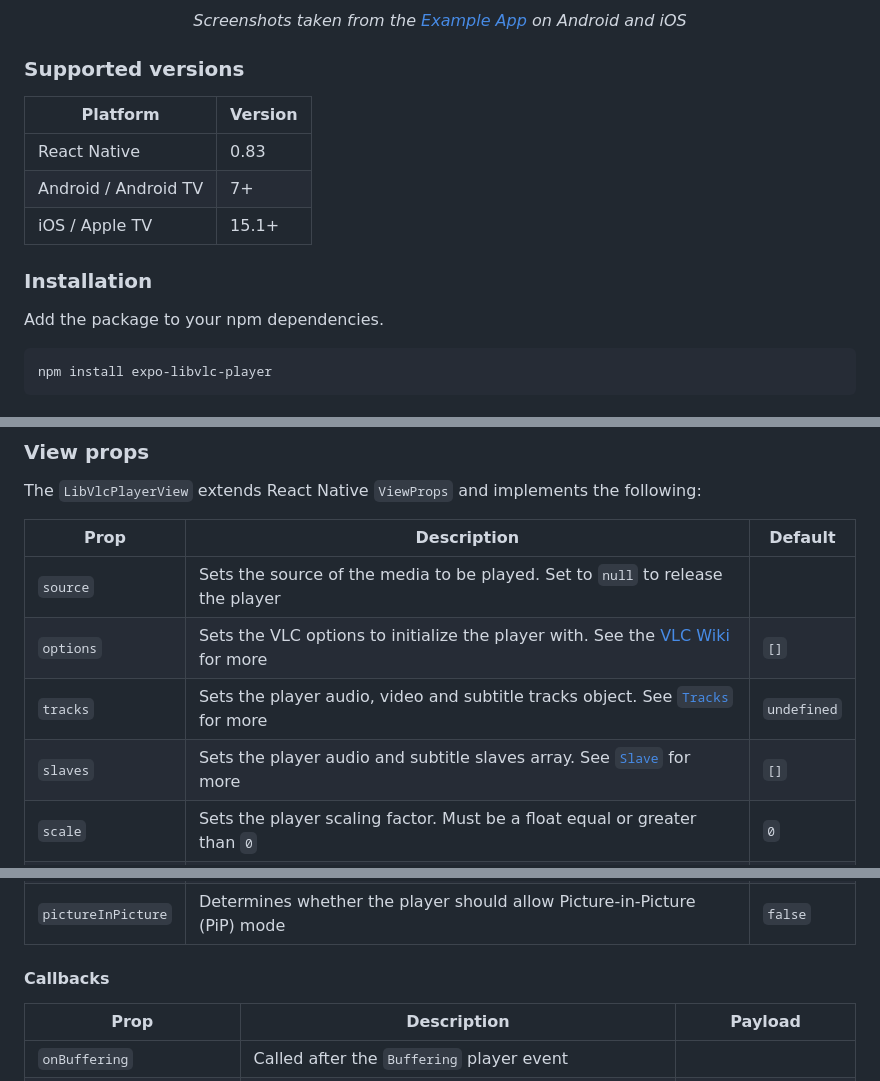
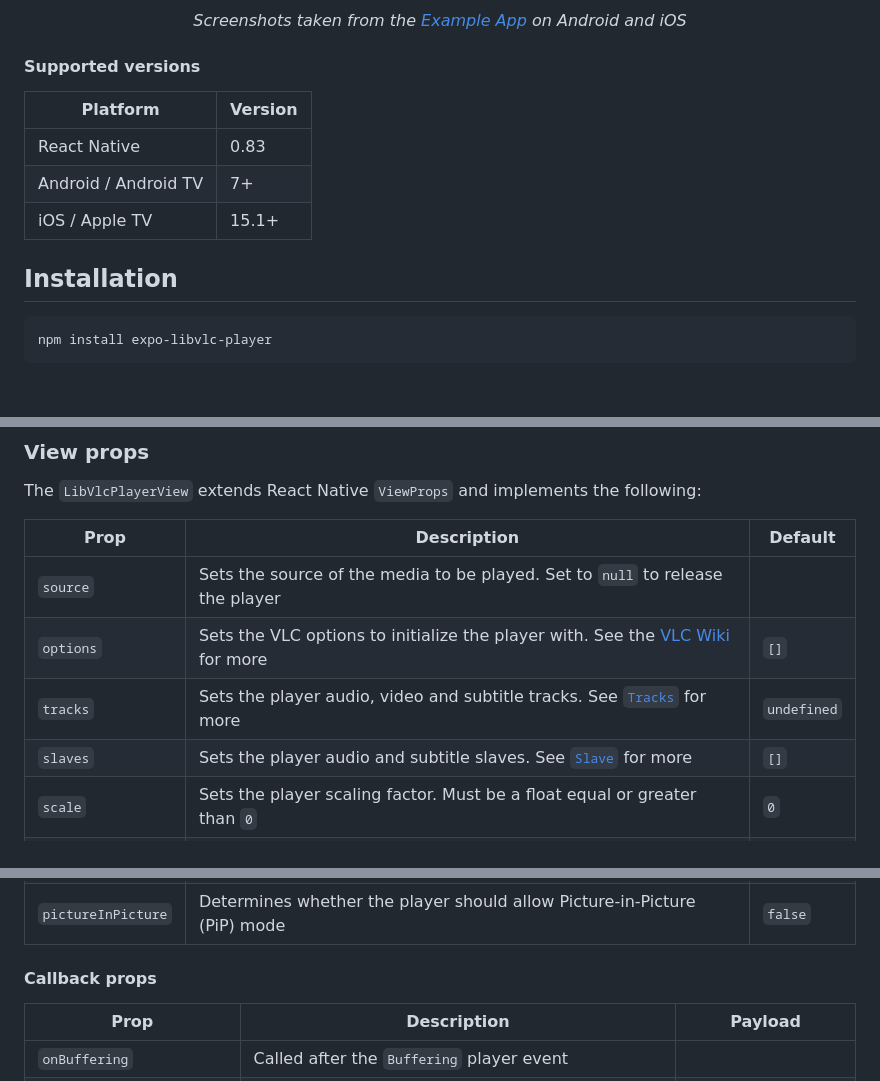
Before and after one commit to cornejobarraza/expo-libvlc-player, a Markdown page: README.md, 3 parts joined by grey strips. Drawn GitHub-style.

````diff
--- a/README.md
+++ b/README.md
@@ -19,7 +19,7 @@
   <i>Screenshots taken from the <a href="example/App.tsx">Example App</a> on Android and iOS</i>
 </p>
 
-### Supported versions
+#### Supported versions
 
 | Platform             | Version |
 | -------------------- | ------- |
@@ -27,9 +27,7 @@
 | Android / Android TV | 7+      |
 | iOS / Apple TV       | 15.1+   |
 
-### Installation
-
-Add the package to your npm dependencies.
+## Installation
 
 ```
 npm install expo-libvlc-player
@@ -143,8 +141,8 @@ The `LibVlcPlayerView` extends React Native `ViewProps` and implements the follo
 | ------------------ | --------------------------------------------------------------------------------------------------------------------------------- | ----------- |
 | `source`           | Sets the source of the media to be played. Set to `null` to release the player                                                    |             |
 | `options`          | Sets the VLC options to initialize the player with. See the [VLC Wiki](https://wiki.videolan.org/VLC_command-line_help/) for more | `[]`        |
-| `tracks`           | Sets the player audio, video and subtitle tracks object. See [`Tracks`](#tracks) for more                                         | `undefined` |
-| `slaves`           | Sets the player audio and subtitle slaves array. See [`Slave`](#slave) for more                                                   | `[]`        |
+| `tracks`           | Sets the player audio, video and subtitle tracks. See [`Tracks`](#tracks) for more                                         | `undefined` |
+| `slaves`           | Sets the player audio and subtitle slaves. See [`Slave`](#slave) for more                                                   | `[]`        |
 | `scale`            | Sets the player scaling factor. Must be a float equal or greater than `0`                                                         | `0`         |
 | `aspectRatio`      | Sets the container aspect ratio. Must be a valid ratio string, number or `"auto"`                                                 | `undefined` |
 | `contentFit`       | Sets how the video should be scaled to fit in the container                                                                       | `"contain"` |
@@ -157,7 +155,7 @@ The `LibVlcPlayerView` extends React Native `ViewProps` and implements the follo
 | `autoplay`         | Determines whether the media should autoplay once created                                                                         | `true`      |
 | `pictureInPicture` | Determines whether the player should allow Picture-in-Picture (PiP) mode                                                          | `false`     |
 
-#### Callbacks
+#### Callback props
 
 | Prop                      | Description                                                  | Payload                       |
 | ------------------------- | ------------------------------------------------------------ | ----------------------------- |
````
Also changed, not shown: other parts of README.md (+1 -1 lines).
